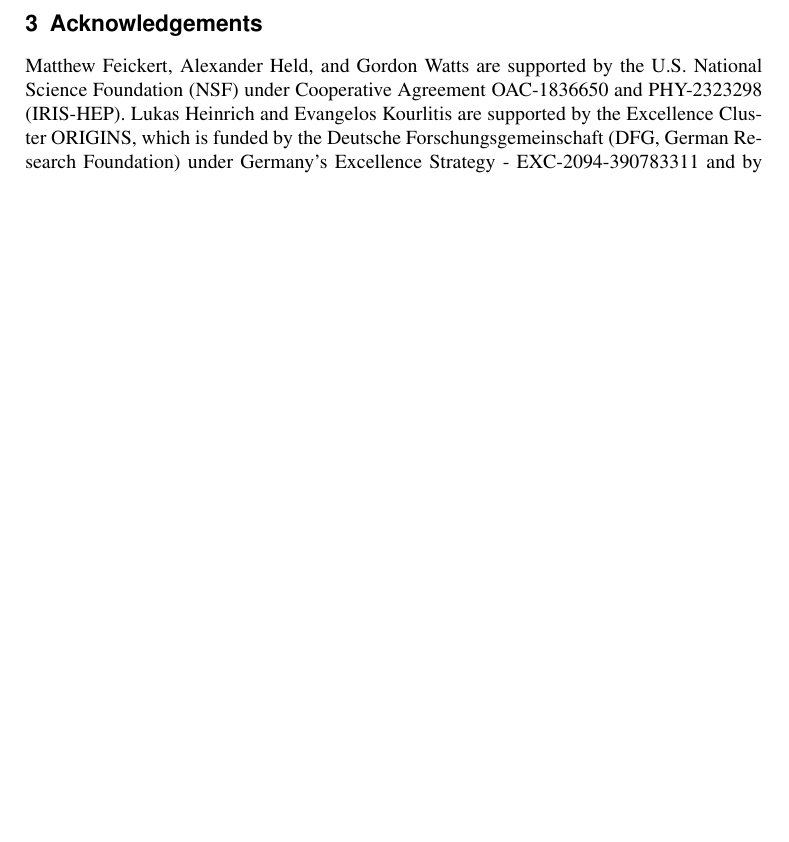
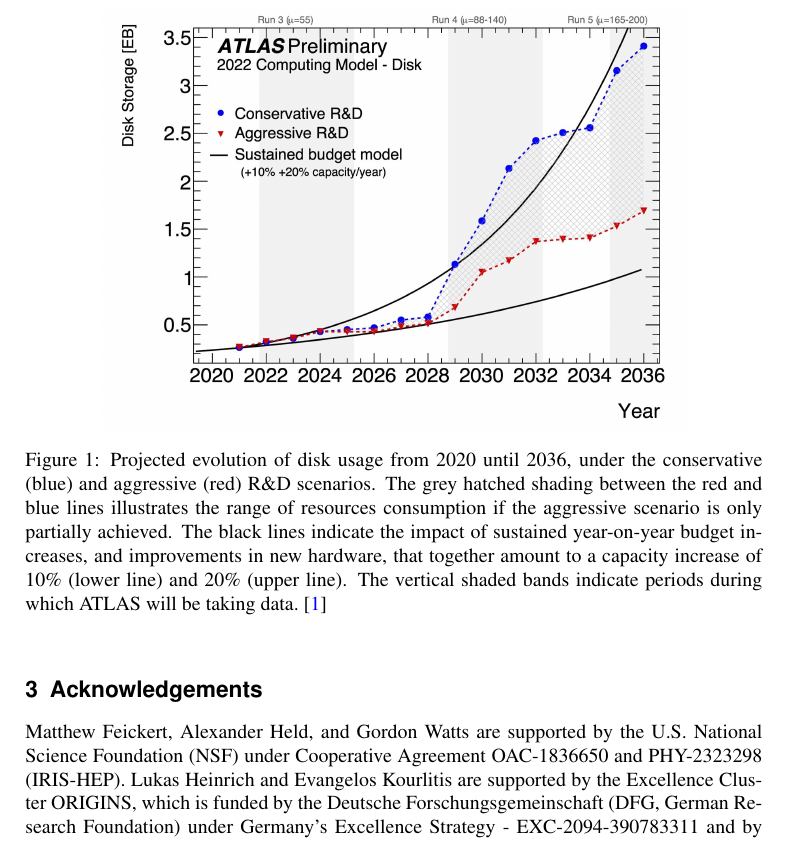
Before and after one commit to matthewfeickert-papers/chep-2024-proceedings-columnar-demonstrator, a LaTeX document (chep_2024_proceedings.tex, which reads src/introduction.tex): part of page 2 of 2, cut at the place of the change, the shorter picture padded with empty space. Compiled offline with XeLaTeX.

Commit message:
Add images

```diff
--- a/src/introduction.tex
+++ b/src/introduction.tex
@@ -1,3 +1,13 @@
 \section{Introduction}\label{sec:introduction}
 
 Great introductions here~\cite{CERN-LHCC-2022-005,nanobind}.
+
+\begin{figure}
+    \centering
+    \includegraphics[width=0.8\textwidth]{atlas-disk-projection.png}
+    \caption{Projected evolution of disk usage from 2020 until 2036, under the conservative (blue) and aggressive (red) R\&D scenarios.
+The grey hatched shading between the red and blue lines illustrates the range of resources consumption if the aggressive scenario is only partially achieved.
+The black lines indicate the impact of sustained year-on-year budget increases, and improvements in new hardware, that together amount to a capacity increase of 10\% (lower line) and 20\% (upper line).
+The vertical shaded bands indicate periods during which ATLAS will be taking data.~\cite{CERN-LHCC-2022-005}}
+    \label{fig:atlas-disk-projection}
+\end{figure}
```
Also changed, not shown: figures/atlas-disk-projection.png (added).
